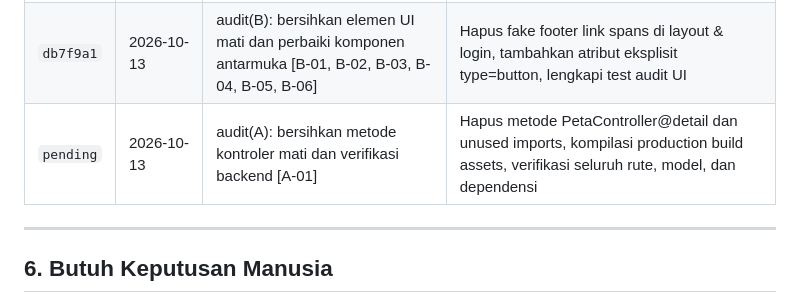
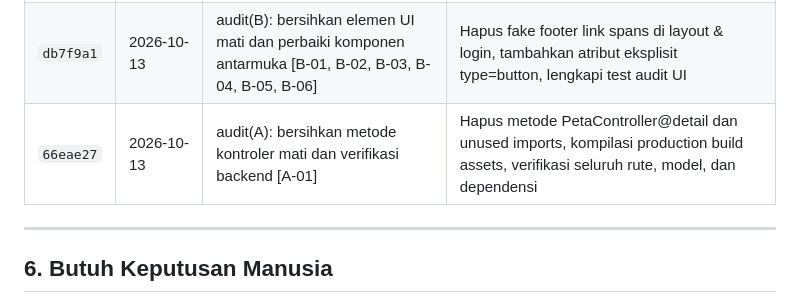
Before and after one commit to Raku-Hatoru/S-Tech, a Markdown page: AUDIT.md, the part around the change. GitHub-like rendering.

Commit message:
audit(A): sinkronisasi log komit AUDIT.md untuk langkah A

```diff
--- a/AUDIT.md
+++ b/AUDIT.md
@@ -441,7 +441,7 @@ Berdasarkan investigasi menyeluruh terhadap rute, kontroler, dan tampilan antarm
 | `a2d1644` | 2026-10-13 | audit(E): bersihkan berkas mati, kebocoran resi publik, dan catat tabel cakupan PRD [E-01, E-02, E-03, E-04] | Hapus welcome.blade.php & SecurityHeaders kosong, tutup eksposur no_resi di halaman detail publik, dokumentasikan matriks cakupan PRD |
 | `372ffa1` | 2026-10-13 | audit(C): perketat otorisasi peran, visibilitas UI, dan isolasi data sesuai PRD 4.1 [C-01, C-02, C-03, C-04, C-05, C-06, C-07] | Pisahkan rute dan policy buat pengiriman khusus distributor, proteksi menu navigasi & tombol aksi dari salah peran, verifikasi data scoping |
 | `db7f9a1` | 2026-10-13 | audit(B): bersihkan elemen UI mati dan perbaiki komponen antarmuka [B-01, B-02, B-03, B-04, B-05, B-06] | Hapus fake footer link spans di layout & login, tambahkan atribut eksplisit type=button, lengkapi test audit UI |
-| `pending` | 2026-10-13 | audit(A): bersihkan metode kontroler mati dan verifikasi backend [A-01] | Hapus metode PetaController@detail dan unused imports, kompilasi production build assets, verifikasi seluruh rute, model, dan dependensi |
+| `66eae27` | 2026-10-13 | audit(A): bersihkan metode kontroler mati dan verifikasi backend [A-01] | Hapus metode PetaController@detail dan unused imports, kompilasi production build assets, verifikasi seluruh rute, model, dan dependensi |
 
 ---
 
```
